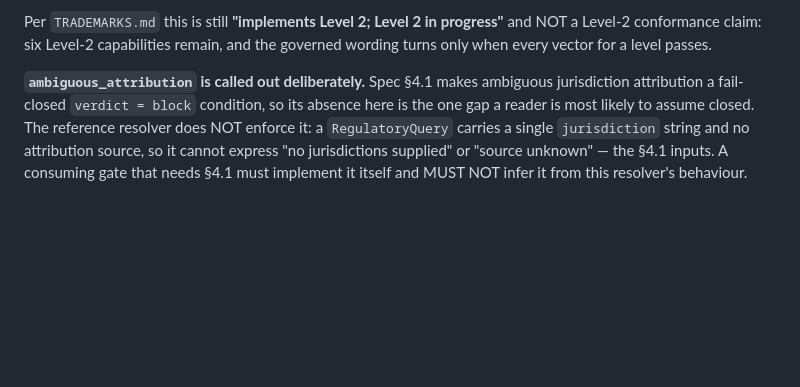
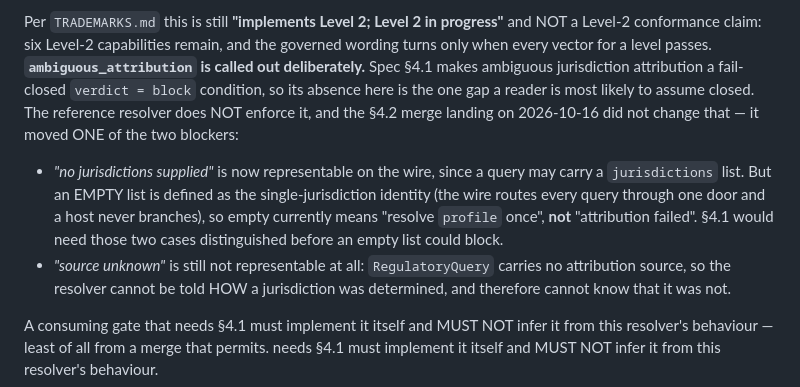
Before and after one commit to squillo/r14n, a Markdown page: conformance/README.md, the part around the change. Drawn GitHub-style; blank space fills up the shorter version.

Commit message:
docs(conformance): the §4.1 gap moved by half, so say which half
My own §4.2 change made this paragraph partly stale. It justified
`ambiguous_attribution` being unimplemented by saying the resolver "cannot
express 'no jurisdictions supplied' or 'source unknown'". After the merge landed,
the first half is no longer true: a query can carry a `jurisdictions` list.

The conclusion is unchanged — §4.1 is still not enforced — but a correct
conclusion resting on a stale reason is how the next reader either believes the
gap is wider than it is or closes it wrongly. An empty `jurisdictions` list is
defined as the single-jurisdiction IDENTITY, so today empty means "resolve
`profile` once", not "attribution failed"; §4.1 needs those two distinguished
before empty could block. "Source unknown" remains unrepresentable outright,
because `RegulatoryQuery` carries no attribution source — the resolver cannot be
told how a jurisdiction was determined and so cannot know that it was not.

Both halves are now stated separately, because they need different fixes and only
one of them is a type change.

Co-Authored-By: Squillo Code <320728527+squillo-code@users.noreply.github.com>
Signed-off-by: Scott Wyatt <4590417+scott-wyatt@users.noreply.github.com>

```diff
--- a/conformance/README.md
+++ b/conformance/README.md
@@ -72,10 +72,20 @@ integration).
 Per `TRADEMARKS.md` this is still **"implements Level 2; Level 2 in progress"** and NOT a
 Level-2 conformance claim: six Level-2 capabilities remain, and the governed wording turns
 only when every vector for a level passes.
-
 **`ambiguous_attribution` is called out deliberately.** Spec §4.1 makes ambiguous jurisdiction
 attribution a fail-closed `verdict = block` condition, so its absence here is the one gap a
-reader is most likely to assume closed. The reference resolver does NOT enforce it: a
-`RegulatoryQuery` carries a single `jurisdiction` string and no attribution source, so it cannot
-express "no jurisdictions supplied" or "source unknown" — the §4.1 inputs. A consuming gate that
+reader is most likely to assume closed. The reference resolver does NOT enforce it, and the
+§4.2 merge landing on 2026-10-16 did not change that — it moved ONE of the two blockers:
+
+- *"no jurisdictions supplied"* is now representable on the wire, since a query may carry a
+  `jurisdictions` list. But an EMPTY list is defined as the single-jurisdiction identity (the
+  wire routes every query through one door and a host never branches), so empty currently means
+  "resolve `profile` once", **not** "attribution failed". §4.1 would need those two cases
+  distinguished before an empty list could block.
+- *"source unknown"* is still not representable at all: `RegulatoryQuery` carries no attribution
+  source, so the resolver cannot be told HOW a jurisdiction was determined, and therefore cannot
+  know that it was not.
+
+A consuming gate that needs §4.1 must implement it itself and MUST NOT infer it from this
+resolver's behaviour — least of all from a merge that permits.
 needs §4.1 must implement it itself and MUST NOT infer it from this resolver's behaviour.
```
